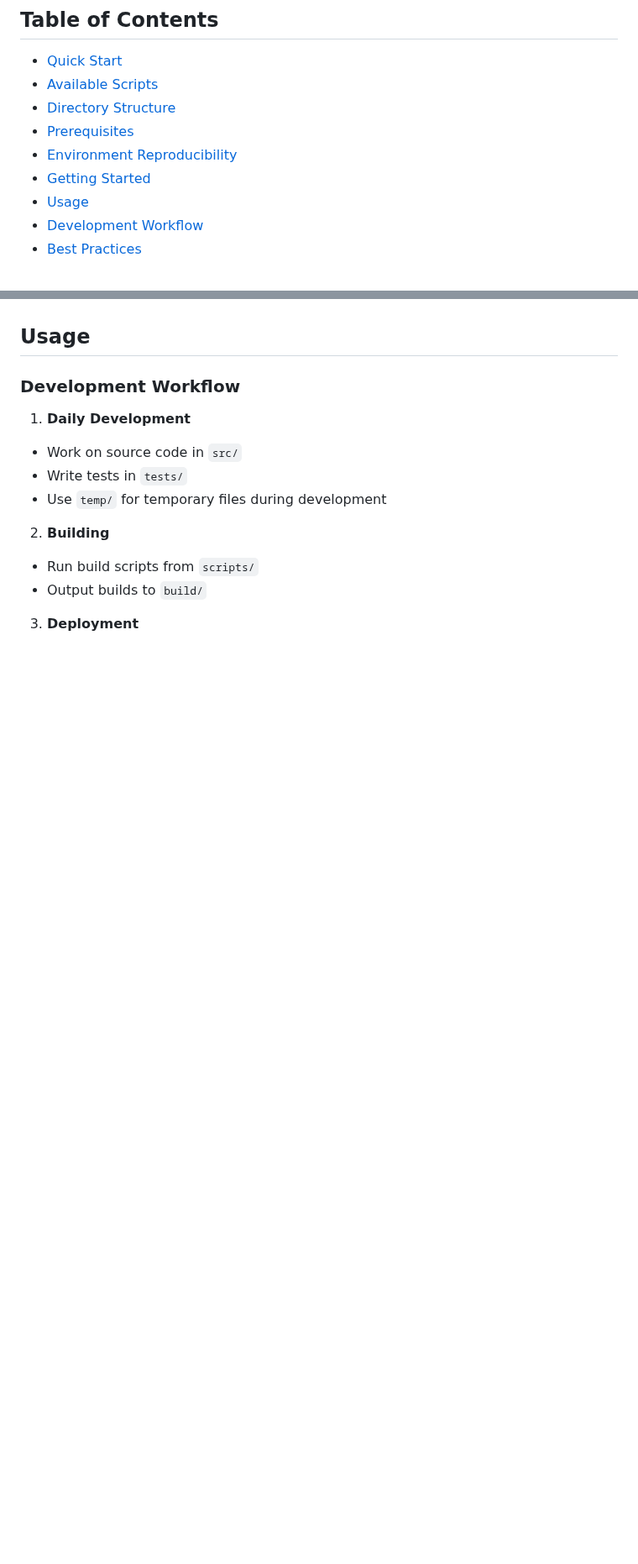
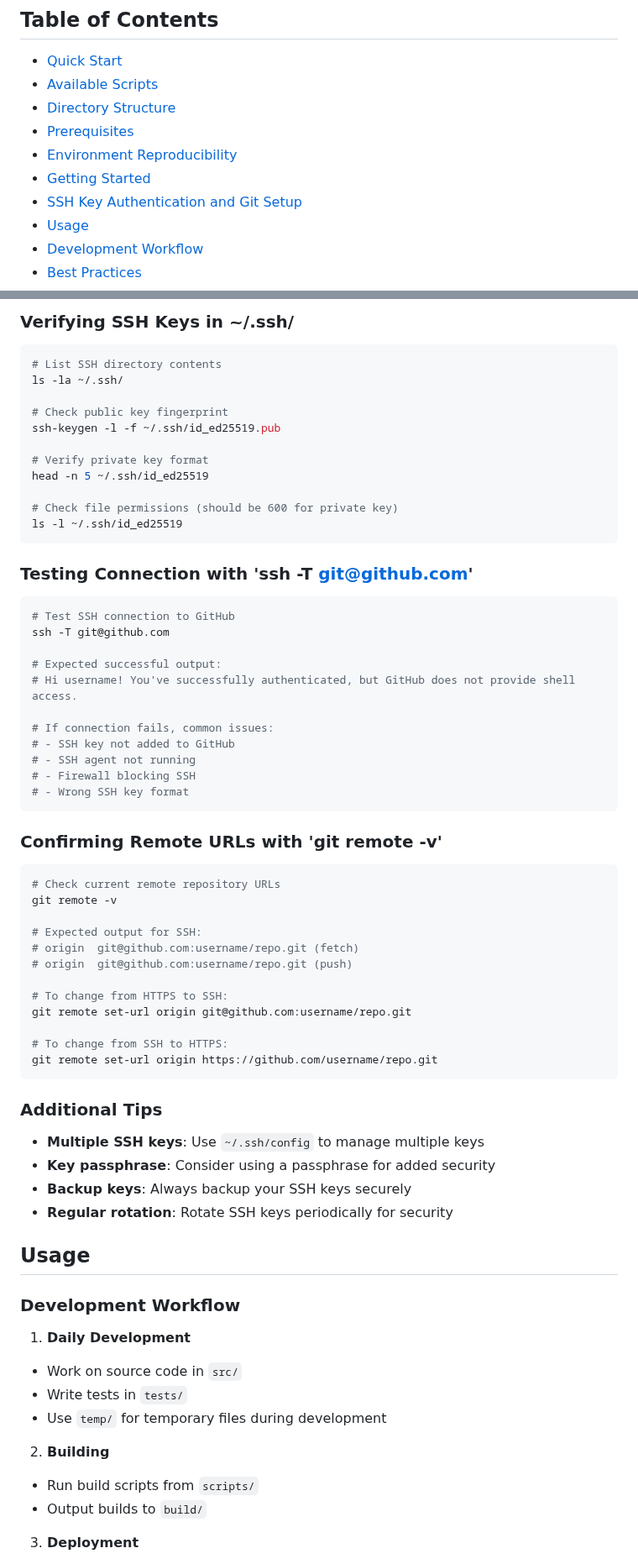
Before and after one commit to devliq/PROJECT_TEMPLATE, a Markdown page: README.md, 2 parts joined by grey strips. Shown at 84% size. GitHub-like rendering; blank space fills up the shorter version.

````diff
--- a/README.md
+++ b/README.md
@@ -14,6 +14,7 @@ This is a comprehensive template for new projects following the Windows 8.3 comp
 - [Prerequisites](#prerequisites)
 - [Environment Reproducibility](#environment-reproducibility)
 - [Getting Started](#getting-started)
+- [SSH Key Authentication and Git Setup](#ssh-key-authentication-and-git-setup)
 - [Usage](#usage)
 - [Development Workflow](#development-workflow)
 - [Best Practices](#best-practices)
@@ -310,3 +397,58 @@ git commit -m "Initial commit with project template"
+### Verifying SSH Keys in ~/.ssh/
+
+```bash
+# List SSH directory contents
+ls -la ~/.ssh/
+
+# Check public key fingerprint
+ssh-keygen -l -f ~/.ssh/id_ed25519.pub
+
+# Verify private key format
+head -n 5 ~/.ssh/id_ed25519
+
+# Check file permissions (should be 600 for private key)
+ls -l ~/.ssh/id_ed25519
+```
+
+### Testing Connection with 'ssh -T git@github.com'
+
+```bash
+# Test SSH connection to GitHub
+ssh -T git@github.com
+
+# Expected successful output:
+# Hi username! You've successfully authenticated, but GitHub does not provide shell access.
+
+# If connection fails, common issues:
+# - SSH key not added to GitHub
+# - SSH agent not running
+# - Firewall blocking SSH
+# - Wrong SSH key format
+```
+
+### Confirming Remote URLs with 'git remote -v'
+
+```bash
+# Check current remote repository URLs
+git remote -v
+
+# Expected output for SSH:
+# origin  git@github.com:username/repo.git (fetch)
+# origin  git@github.com:username/repo.git (push)
+
+# To change from HTTPS to SSH:
+git remote set-url origin git@github.com:username/repo.git
+
+# To change from SSH to HTTPS:
+git remote set-url origin https://github.com/username/repo.git
+```
+
+### Additional Tips
+
+- **Multiple SSH keys**: Use `~/.ssh/config` to manage multiple keys
+- **Key passphrase**: Consider using a passphrase for added security
+- **Backup keys**: Always backup your SSH keys securely
+- **Regular rotation**: Rotate SSH keys periodically for security
 
 ## Usage
 
````
Also changed, not shown: other parts of README.md (+86 -0 lines).
